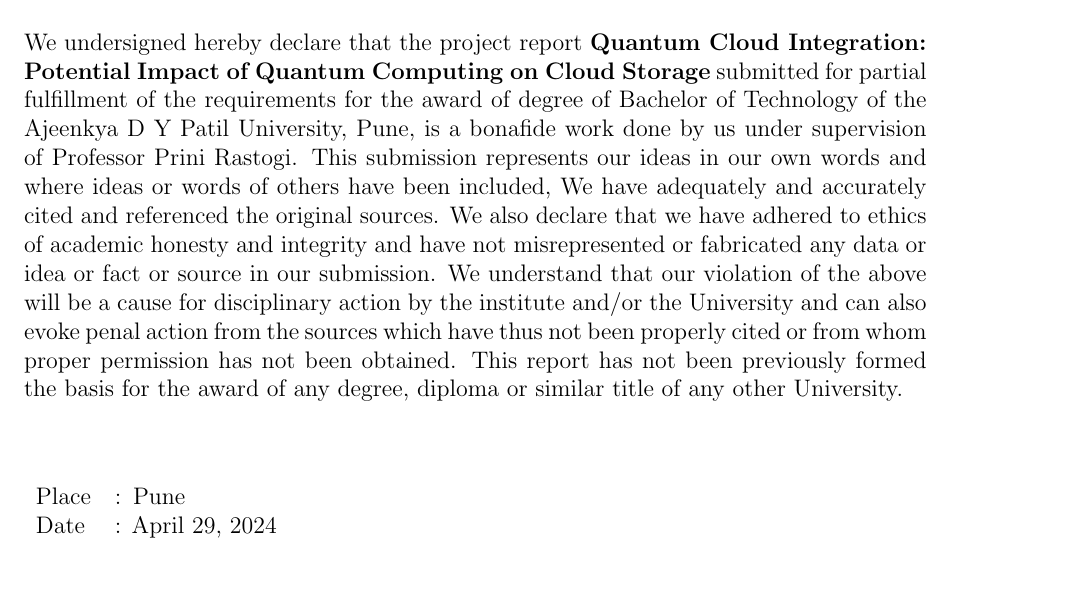
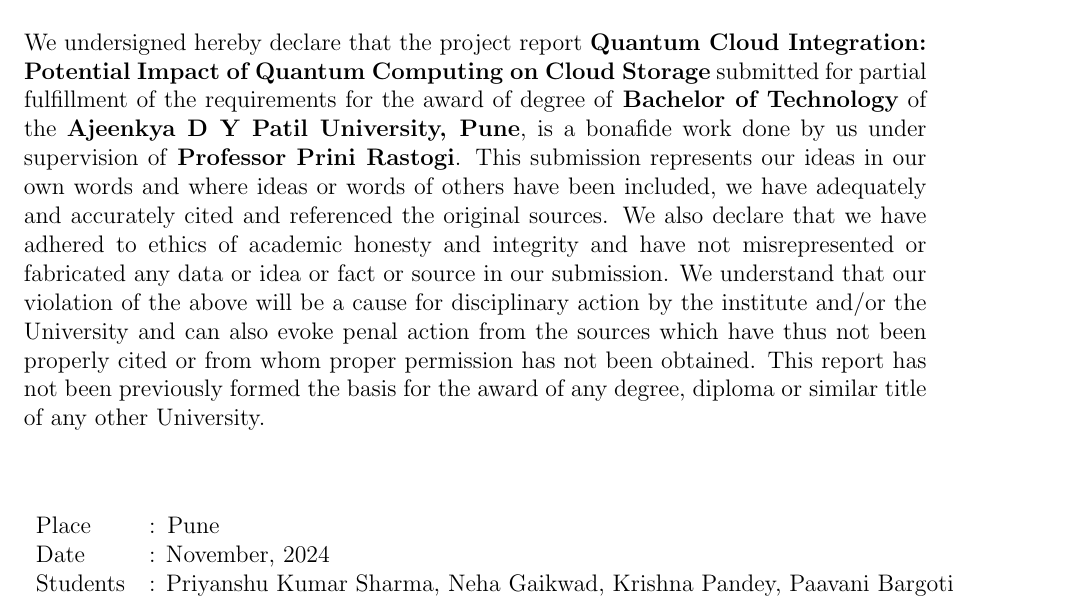
Before and after one commit to PriyanshuKSharma/quantum-cloud-integration, a LaTeX document (Research Paper/quantum-cloud-integration.tex): part of page 2 of 5, cut so that both start at the same text, the shorter picture padded with empty space. Compiled offline with pdfLaTeX.

Commit message:
Few corrections done & names added in the Declartion page

```diff
--- a/Research Paper/quantum-cloud-integration.tex
+++ b/Research Paper/quantum-cloud-integration.tex
@@ -101,10 +101,10 @@
     %
     We undersigned hereby declare that the project report
     {\bfseries \vtitle} submitted for
-    partial fulfillment of the requirements for the award of degree of Bachelor of Technology of
-    the Ajeenkya D Y Patil University, Pune, is a bonafide work done by us
-    under supervision of \vguide. This submission represents our ideas in
-    our own words and where ideas or words of others have been included, We have adequately
+    partial fulfillment of the requirements for the award of degree of \textbf{Bachelor of Technology} of
+    the \textbf{Ajeenkya D Y Patil University, Pune}, is a bonafide work done by us
+    under supervision of \textbf{\vguide}. This submission represents our ideas in
+    our own words and where ideas or words of others have been included, we have adequately
     and accurately cited and referenced the original sources. We also declare that we have
     adhered to ethics of academic honesty and integrity and have not misrepresented or
     fabricated any data or idea or fact or source in our submission. We understand that our
@@ -116,10 +116,10 @@
 
     \qquad\\[1cm]
     \begin{tabular}{llll}
-    Place&:\enspace Pune \qquad  \\
-    Date&: April 29, 2024
+    Place&:\enspace Pune\qquad  \\
+    Date&: \vdate \\
+    Students&: \vname
     \end{tabular}
-
 
 \newpage
 
```
Also changed, not shown: Research Paper/quantum-cloud-integration.pdf, 4 other files.
